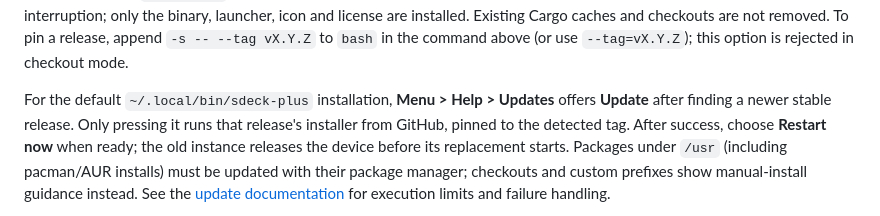
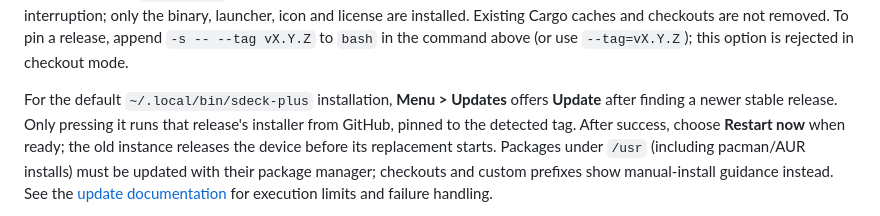
Before and after one commit to aldosilvestre/sdeck-plus, a Markdown page: README.md, the part around the change. Drawn GitHub-style.

Commit message:
feat(updates): move update controls from Help to the menu

```diff
--- a/README.md
+++ b/README.md
@@ -67,7 +67,7 @@ are installed. Existing Cargo caches and checkouts are not removed.
 To pin a release, append `-s -- --tag vX.Y.Z` to `bash` in the command above
 (or use `--tag=vX.Y.Z`); this option is rejected in checkout mode.
 
-For the default `~/.local/bin/sdeck-plus` installation, **Menu > Help > Updates**
+For the default `~/.local/bin/sdeck-plus` installation, **Menu > Updates**
 offers **Update** after finding a newer stable release. Only pressing it runs
 that release's installer from GitHub, pinned to the detected tag. After success,
 choose **Restart now** when ready; the old instance releases the device before
```
Also changed, not shown: CHANGELOG.md (+6 -0 lines), DESIGN.md (+10 -5 lines), docs/screenshots/configuration-menu.png, 6 other files.
